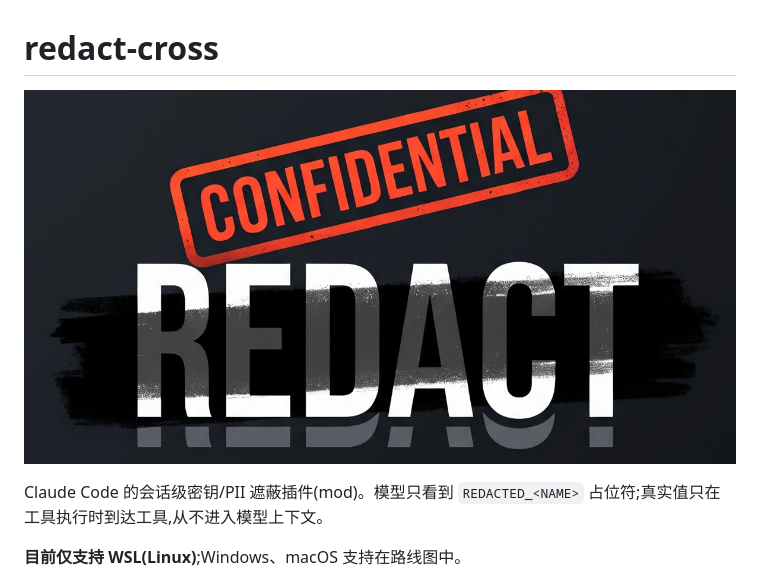
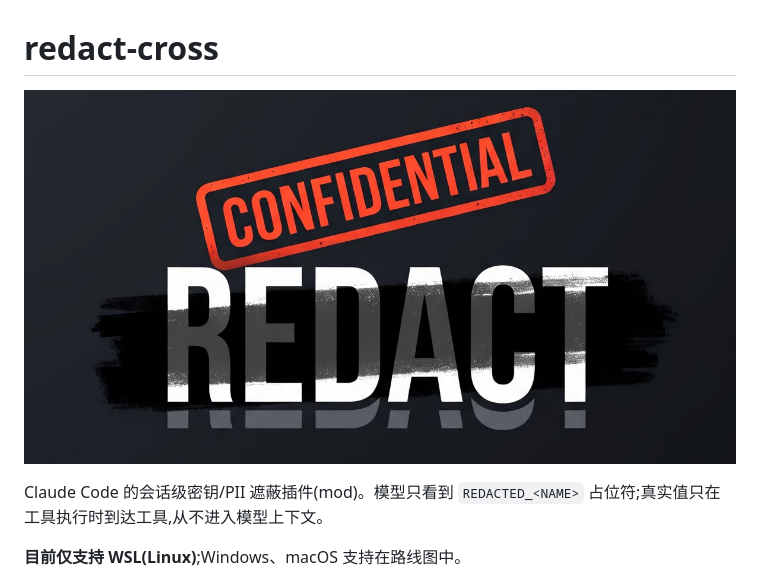
Before and after one commit to breakersun/redact-cross, a Markdown page: README.md, the part around the change. Drawn GitHub-style; pictures changed too: assets/banner.jpg (added), assets/hero.jpg (deleted).

Commit message:
Widen hero vertical margins
Co-Authored-By: Claude Code <noreply@anthropic.com>

```diff
--- a/README.md
+++ b/README.md
@@ -1,6 +1,6 @@
 # redact-cross
 
-<p align="center"><img src="assets/hero.jpg" alt="redact-cross" width="720"></p>
+<p align="center"><img src="assets/banner.jpg" alt="redact-cross" width="720"></p>
 
 Claude Code 的会话级密钥/PII 遮蔽插件(mod)。模型只看到 `REDACTED_<NAME>` 占位符;真实值只在工具执行时到达工具,从不进入模型上下文。
 
```
